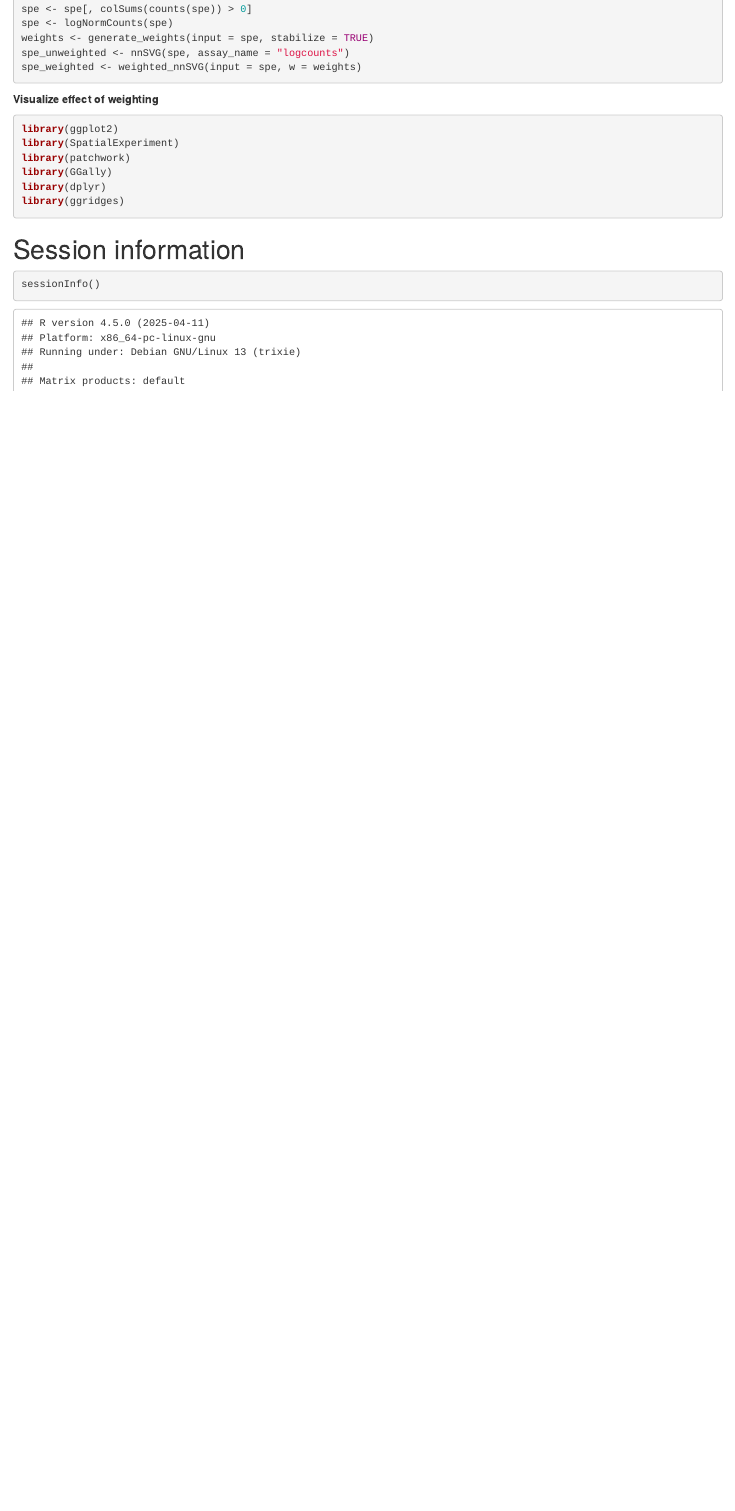
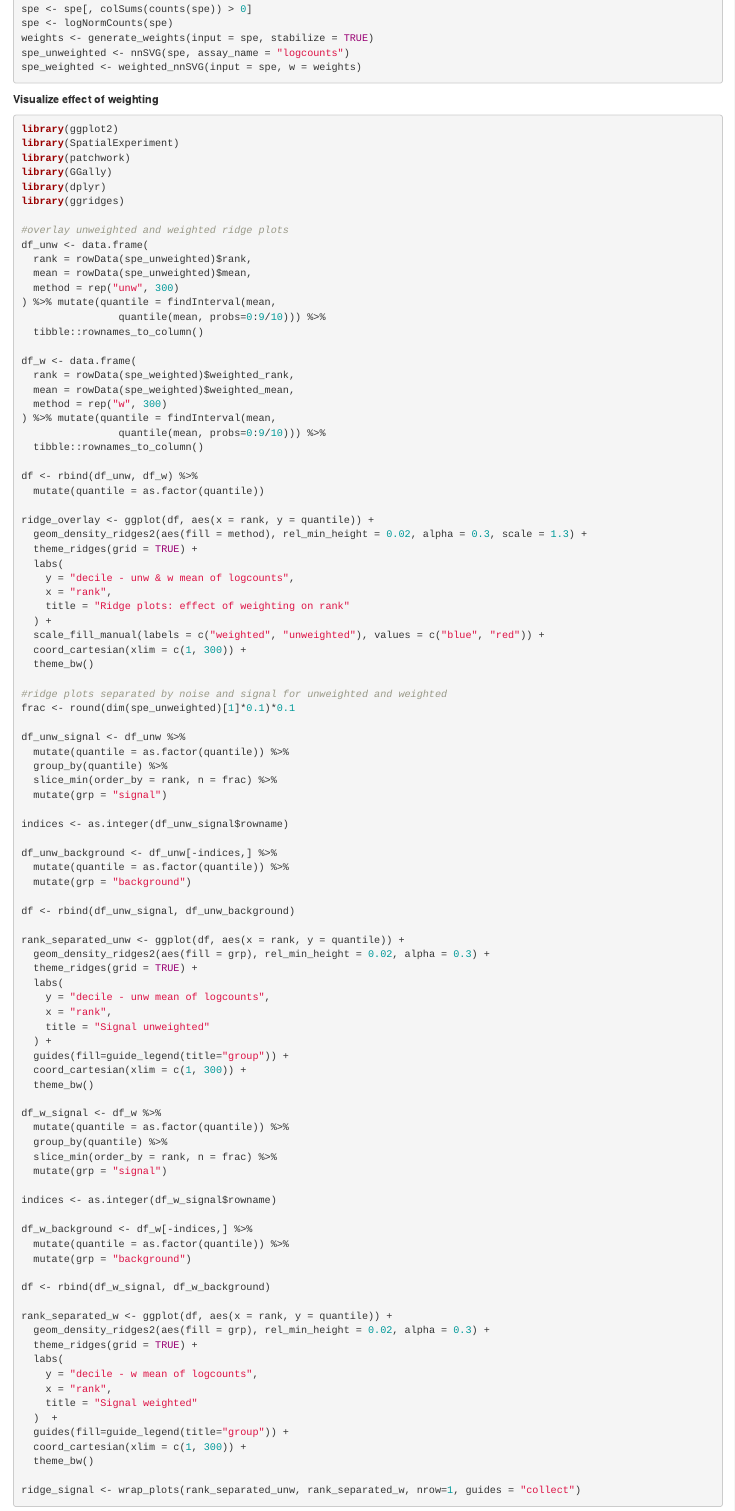
Before and after one commit to kinnaryshah/spoon, an R Markdown document (vignettes/spoon.Rmd): the page in a window 1100 px wide, from 4750 px down. Rendered offline with R 4.5, knitr and Pandoc, with nearby package versions; drawn as R Markdown's standard HTML page in place of the format the file asks for; some code elsewhere in the file could not run offline.

Commit message:
add vis code, not evaluated

````diff
--- a/vignettes/spoon.Rmd
+++ b/vignettes/spoon.Rmd
@@ -247,7 +247,94 @@ library(GGally)
 library(dplyr)
 library(ggridges)
 
+#overlay unweighted and weighted ridge plots
+df_unw <- data.frame(
+  rank = rowData(spe_unweighted)$rank,
+  mean = rowData(spe_unweighted)$mean,
+  method = rep("unw", 300)
+) %>% mutate(quantile = findInterval(mean,
+                quantile(mean, probs=0:9/10))) %>%
+  tibble::rownames_to_column()
 
+df_w <- data.frame(
+  rank = rowData(spe_weighted)$weighted_rank,
+  mean = rowData(spe_weighted)$weighted_mean,
+  method = rep("w", 300)
+) %>% mutate(quantile = findInterval(mean,
+                quantile(mean, probs=0:9/10))) %>%
+  tibble::rownames_to_column()
+
+df <- rbind(df_unw, df_w) %>%
+  mutate(quantile = as.factor(quantile))
+
+ridge_overlay <- ggplot(df, aes(x = rank, y = quantile)) +
+  geom_density_ridges2(aes(fill = method), rel_min_height = 0.02, alpha = 0.3, scale = 1.3) +
+  theme_ridges(grid = TRUE) +
+  labs(
+    y = "decile - unw & w mean of logcounts",
+    x = "rank",
+    title = "Ridge plots: effect of weighting on rank"
+  ) +
+  scale_fill_manual(labels = c("weighted", "unweighted"), values = c("blue", "red")) +
+  coord_cartesian(xlim = c(1, 300)) +
+  theme_bw()
+
+#ridge plots separated by noise and signal for unweighted and weighted
+frac <- round(dim(spe_unweighted)[1]*0.1)*0.1
+
+df_unw_signal <- df_unw %>%
+  mutate(quantile = as.factor(quantile)) %>%
+  group_by(quantile) %>%
+  slice_min(order_by = rank, n = frac) %>%
+  mutate(grp = "signal")
+
+indices <- as.integer(df_unw_signal$rowname)
+
+df_unw_background <- df_unw[-indices,] %>%
+  mutate(quantile = as.factor(quantile)) %>%
+  mutate(grp = "background")
+
+df <- rbind(df_unw_signal, df_unw_background)
+
+rank_separated_unw <- ggplot(df, aes(x = rank, y = quantile)) +
+  geom_density_ridges2(aes(fill = grp), rel_min_height = 0.02, alpha = 0.3) +
+  theme_ridges(grid = TRUE) +
+  labs(
+    y = "decile - unw mean of logcounts",
+    x = "rank",
+    title = "Signal unweighted"
+  ) +
+  guides(fill=guide_legend(title="group")) +
+  coord_cartesian(xlim = c(1, 300)) +
+  theme_bw()
+
+df_w_signal <- df_w %>%
+  mutate(quantile = as.factor(quantile)) %>%
+  group_by(quantile) %>%
+  slice_min(order_by = rank, n = frac) %>%
+  mutate(grp = "signal")
+
+indices <- as.integer(df_w_signal$rowname)
+
+df_w_background <- df_w[-indices,] %>%
+  mutate(quantile = as.factor(quantile)) %>%
+  mutate(grp = "background")
+
+df <- rbind(df_w_signal, df_w_background)
+
+rank_separated_w <- ggplot(df, aes(x = rank, y = quantile)) +
+  geom_density_ridges2(aes(fill = grp), rel_min_height = 0.02, alpha = 0.3) +
+  theme_ridges(grid = TRUE) +
+  labs(
+    y = "decile - w mean of logcounts",
+    x = "rank",
+    title = "Signal weighted"
+  )  +
+  guides(fill=guide_legend(title="group")) +
+  coord_cartesian(xlim = c(1, 300)) +
+  theme_bw()
+
+ridge_signal <- wrap_plots(rank_separated_unw, rank_separated_w, nrow=1, guides = "collect")
 ```
 
 # Session information
````
